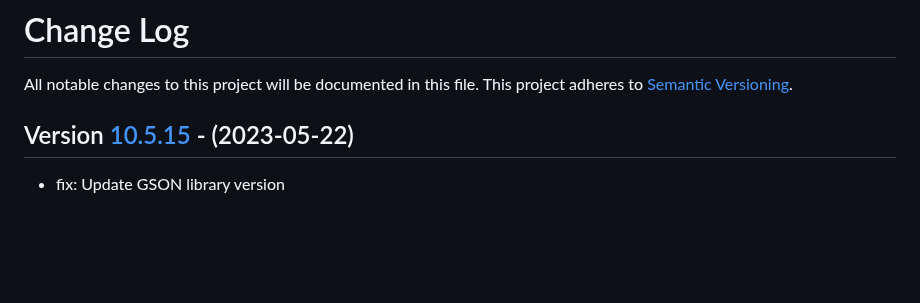
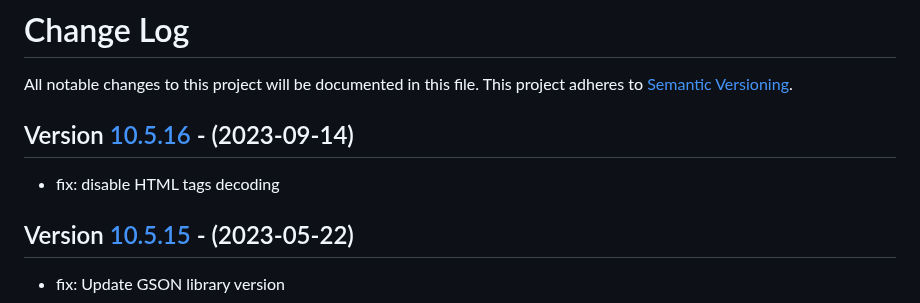
Before and after one commit to contentful/contentful.java, a Markdown page: CHANGELOG.md, the part around one of its changes. GitHub-like rendering; blank space fills up the shorter version.

```diff
--- a/CHANGELOG.md
+++ b/CHANGELOG.md
@@ -1,6 +1,9 @@
 # Change Log
 All notable changes to this project will be documented in this file.
 This project adheres to [Semantic Versioning](http://semver.org/).
+
+## Version [10.5.16] - (2023-09-14)
+- fix: disable HTML tags decoding
 
 ## Version [10.5.15] - (2023-05-22)
 - fix: Update GSON library version
```
Also changed, not shown: other parts of CHANGELOG.md (+1 -0 lines).
